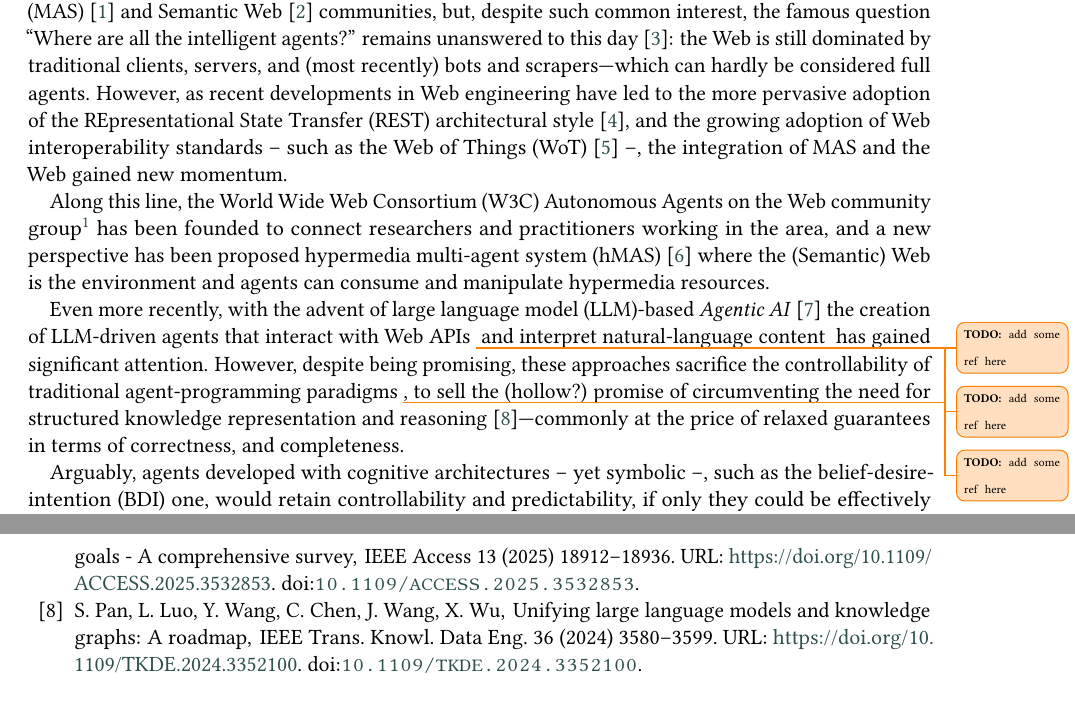
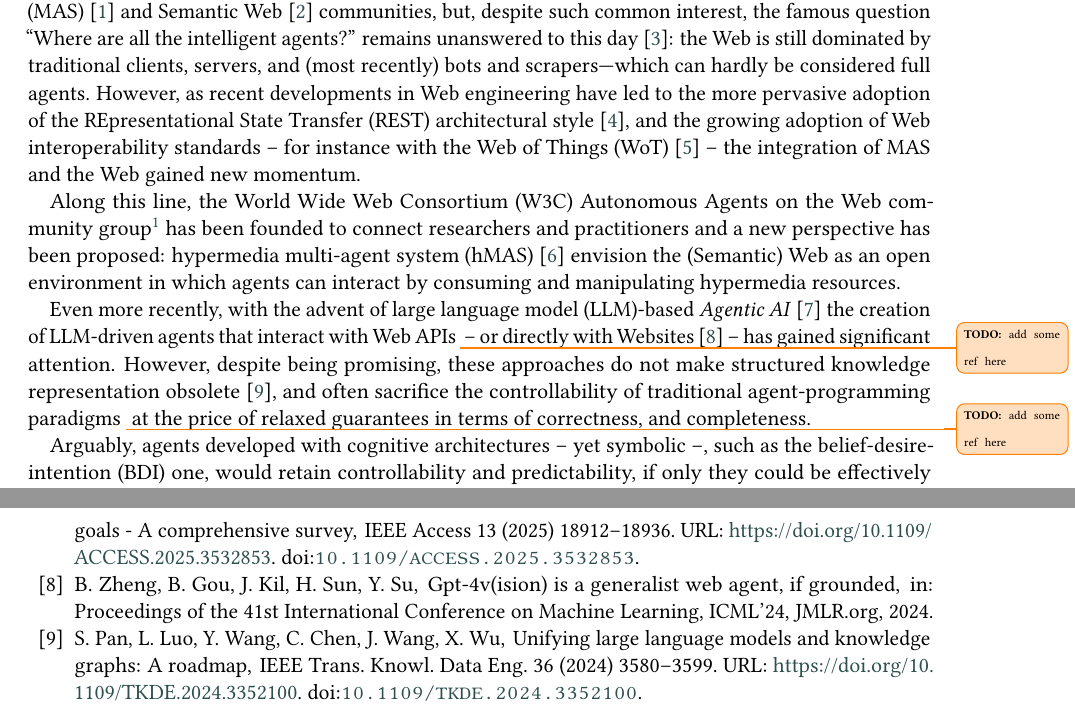
Before and after one commit to samubura/paper-2025-hyperagents-bdi-gap, a LaTeX document (main.tex, which reads bibliography.bib): two parts of pages 1 and 8 of 9 before the commit and two parts of pages 1 and 8 of 10 after it, joined at a grey line, cut so that both start at the same text. Compiled offline with pdfLaTeX; a LaTeX package or settings file that is missing is left out.

Commit message:
minor on intro

```diff
--- a/bibliography.bib
+++ b/bibliography.bib
@@ -803,3 +803,11 @@
   biburl       = {https://dblp.org/rec/conf/iat/HalacED11.bib},
   bibsource    = {dblp computer science bibliography, https://dblp.org}
 }
+
+@inproceedings{10.5555/3692070.3694608,
+author = {Zheng, Boyuan and Gou, Boyu and Kil, Jihyung and Sun, Huan and Su, Yu},
+title = {GPT-4V(ision) is a generalist web agent, if grounded},
+year = {2024},
+publisher = {JMLR.org},
+abstract = {The recent development on large multimodal models (LMMs), especially GPT-4V(ision) and Gemini, has been quickly expanding the capability boundaries of multimodal models beyond traditional tasks like image captioning and visual question answering. In this work, we explore the potential of LMMs like GPT-4V as a generalist web agent that can follow natural language instructions to complete tasks on any given website. We propose SEEACT, a generalist web agent that harnesses the power of LMMs for integrated visual understanding and acting on the web. We evaluate on the recent MIND2WEB benchmark. In addition to standard offline evaluation on cached websites, we enable a new online evaluation setting by developing a tool that allows running web agents on live websites. We show that GPT-4V presents a great potential for web agents--it can successfully complete 51.1\% of the tasks on live websites if we manually ground its textual plans into actions on the websites. This substantially outperforms text-only LLMs like GPT-4 or smaller models (FLAN-T5 and BLIP-2) specifically finetuned for web agents. However, grounding still remains a major challenge. Existing LMM grounding strategies like set-of-mark prompting turns out to be not effective for web agents, and the best grounding strategy we develop in this paper leverages both the HTML structure and visuals. Yet, there is still a substantial gap with oracle grounding, leaving ample room for further improvement. All code, data, and evaluation tools are available at https://github.com/OSU-NLP-Group/SeeAct.},
+booktitle = {Proceedings of the 41st International Conference on Machine Learning},
--- a/main.tex
+++ b/main.tex
@@ -129,27 +129,29 @@ However,
 as recent developments in Web engineering have led to
 the more pervasive adoption of the \ac{REST} architectural style~\cite{DBLP:journals/toit/FieldingT02},
 and the growing adoption of Web interoperability standards % even outside the traditional Web domain
--- such as the \ac{WoT}~\cite{wotarch} --,
+-- for instance with the \ac{WoT}~\cite{wotarch} --
 the integration of \ac{MAS} and the Web gained new momentum.
 
 Along this line,
 the \ac{W3C} Autonomous Agents on the Web community group\footnote{\url{https://www.w3.org/community/webagents/}}
-has been founded to connect researchers and practitioners working in the area,
-and a new perspective has been proposed \ac{hMAS}~\cite{DBLP:conf/atal/CiorteaMGBRZ19}
-where the (Semantic) Web is the environment and
-agents can consume and manipulate hypermedia resources.
+has been founded to connect researchers and practitioners
+and a new perspective has been proposed: \ac{hMAS}~\cite{DBLP:conf/atal/CiorteaMGBRZ19}
+envision the (Semantic) Web as an open environment in which
+agents can interact by consuming and manipulating hypermedia resources.
 
 Even more recently,
 with the advent of \ac{LLM}-based \emph{Agentic AI}~\cite{acharya2025access}
 the creation of \ac{LLM}-driven agents that interact with Web APIs~\missingref{}
-and interpret natural-language content~\missingref{}
+-- or directly with Websites~\cite{10.5555/3692070.3694608} --
 has gained significant attention.
 %
 However,
 despite being promising,
-these approaches sacrifice the controllability of traditional agent-programming paradigms~\missingref{},
-to sell the (hollow?) promise of circumventing the need for structured knowledge representation and reasoning~\cite{pan2024tkde}%
----commonly at the price of relaxed guarantees in terms of correctness, and completeness.
+these approaches
+do not make structured knowledge representation obsolete~\cite{pan2024tkde},
+and often sacrifice the controllability of traditional agent-programming paradigms~\missingref{}
+%to sell the (hollow?) promise of circumventing the need for structured knowledge representation and reasoning~\cite{pan2024tkde}%
+at the price of relaxed guarantees in terms of correctness, and completeness.
 % provided by Semantic Web technologies such as the \ac{RDF}~\cite{RDF_Concepts_W3C:14} and \ac{OWL}~\cite{OWL_Syntax_W3C:12}.
 
 Arguably,
```
Also changed, not shown: bibliography.bib (5 more changed lines).
